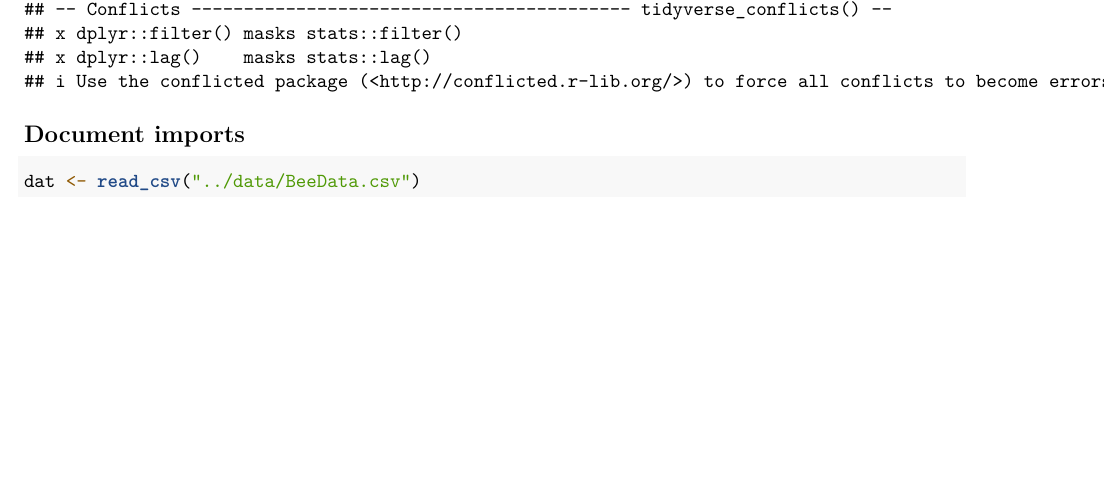
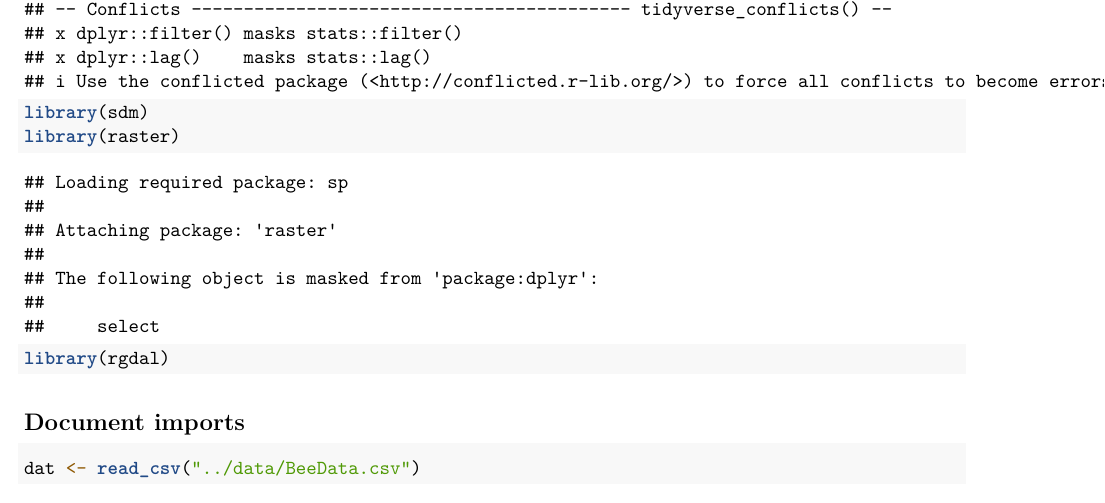
Before and after one commit to ComplejoC/TopicosFinalProyect, an R Markdown document (Script/SpeciesDistributionModelScript.Rmd): part of the page before the commit and part of page 1 of 2 after it, cut so that both start at the same text, the shorter picture padded with empty space. Rendered offline with R 4.5, knitr and Pandoc, then LaTeX, with nearby package versions.

Commit message:
added libraries

````diff
--- a/Script/SpeciesDistributionModelScript.Rmd
+++ b/Script/SpeciesDistributionModelScript.Rmd
@@ -18,6 +18,9 @@ knitr::opts_chunk$set(echo = TRUE)
 ## Required Libraries
 ```{r}
 library(tidyverse)
+library(sdm)
+library(raster)
+library(rgdal)
 ```
 
 ## Document imports
````
